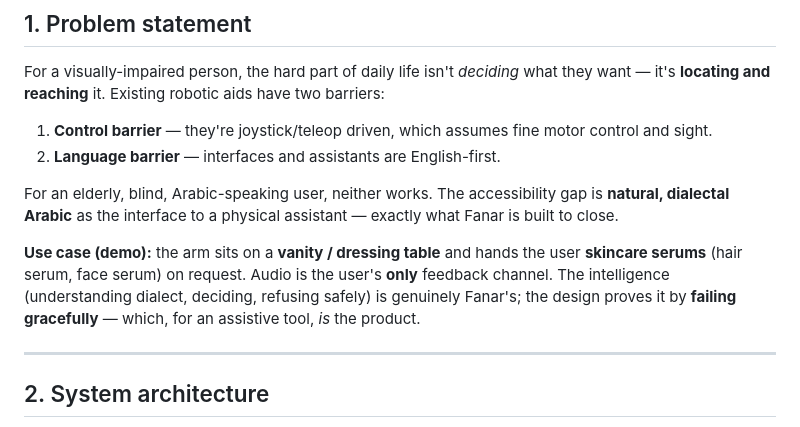
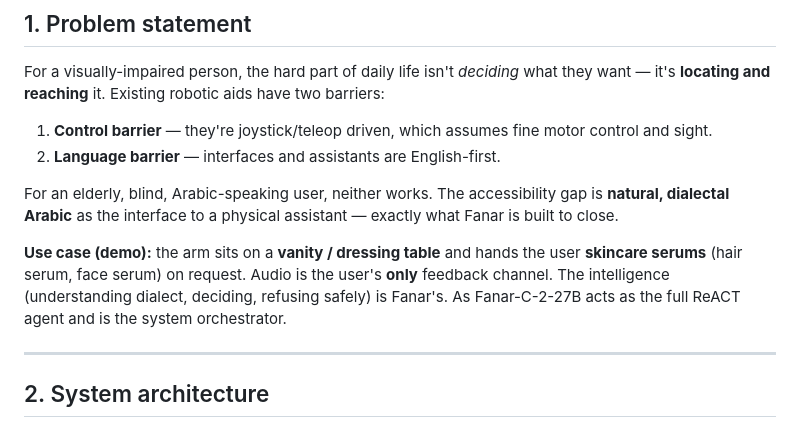
Before and after one commit to fatma936-sudo/baseer, a Markdown page: README.md, the part around the change. GitHub-like rendering.

```diff
--- a/README.md
+++ b/README.md
@@ -24,7 +24,7 @@ For a visually-impaired person, the hard part of daily life isn't *deciding* wha
 
 For an elderly, blind, Arabic-speaking user, neither works. The accessibility gap is **natural, dialectal Arabic** as the interface to a physical assistant — exactly what Fanar is built to close.
 
-**Use case (demo):** the arm sits on a **vanity / dressing table** and hands the user **skincare serums** (hair serum, face serum) on request. Audio is the user's **only** feedback channel. The intelligence (understanding dialect, deciding, refusing safely) is genuinely Fanar's; the design proves it by **failing gracefully** — which, for an assistive tool, *is* the product.
+**Use case (demo):** the arm sits on a **vanity / dressing table** and hands the user **skincare serums** (hair serum, face serum) on request. Audio is the user's **only** feedback channel. The intelligence (understanding dialect, deciding, refusing safely) is  Fanar's. As Fanar-C-2-27B acts as the full ReACT agent and is the system orchestrator.
 
 ---
 
```
